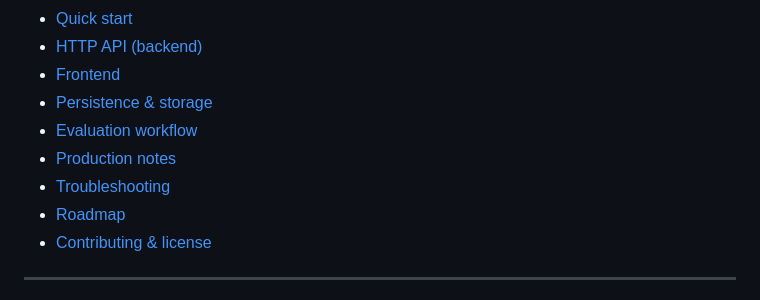
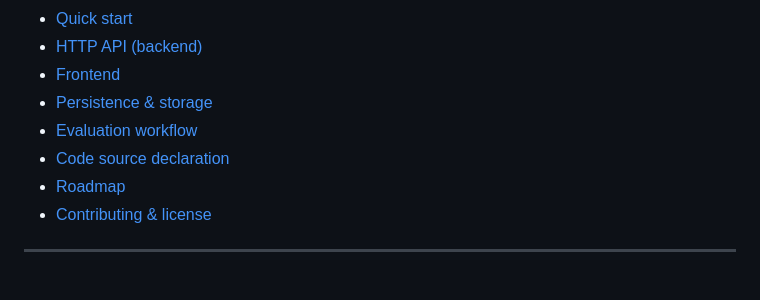
Before and after one commit to jasminek12/agentic-ai-project, a Markdown page: README.md, the part around one of its changes. GitHub-like rendering.

```diff
--- a/README.md
+++ b/README.md
@@ -29,8 +29,7 @@ Full-stack **MVP** for interview prep: **tailor a resume to a job** (structured
 - [Frontend](#frontend)
 - [Persistence & storage](#persistence--storage)
 - [Evaluation workflow](#evaluation-workflow)
-- [Production notes](#production-notes)
-- [Troubleshooting](#troubleshooting)
+- [Code source declaration](#code-source-declaration)
 - [Roadmap](#roadmap)
 - [Contributing & license](#contributing--license)
 
```
Also changed, not shown: other parts of README.md (+86 -29 lines).
